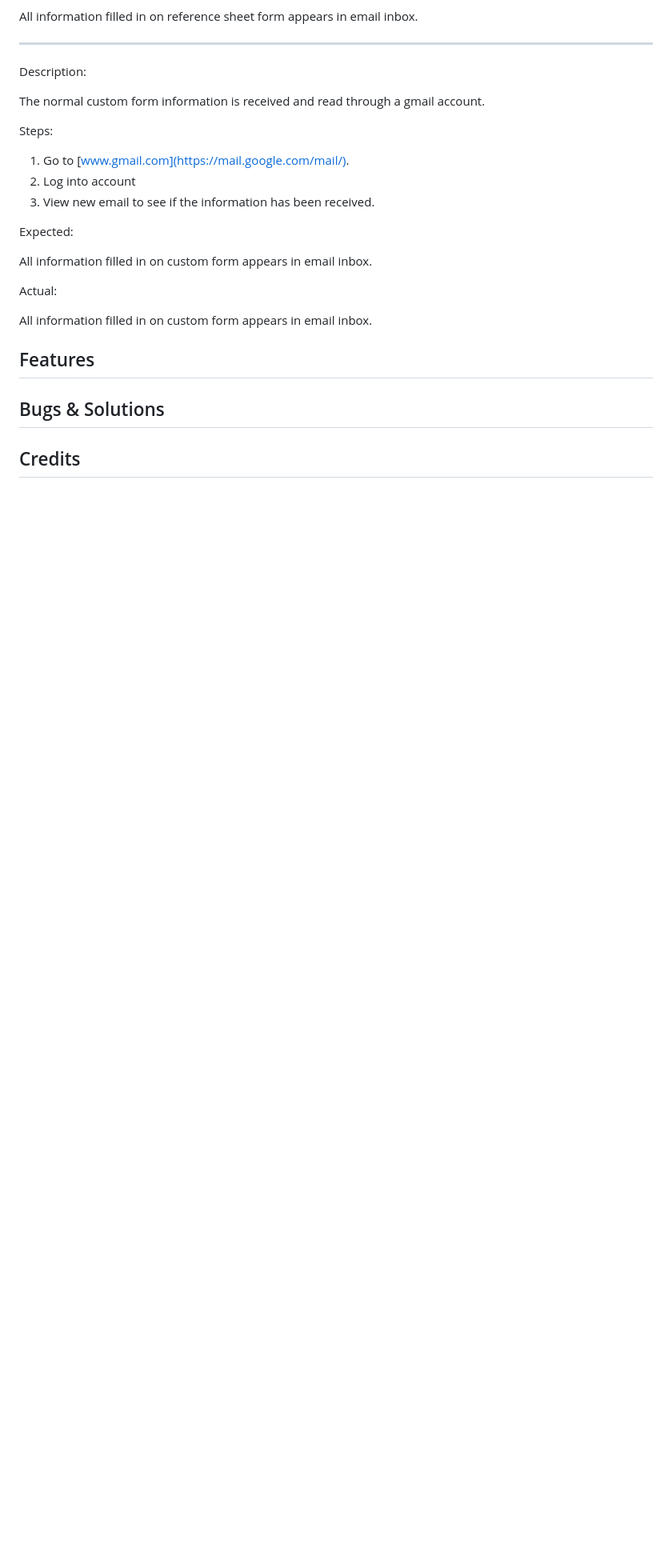
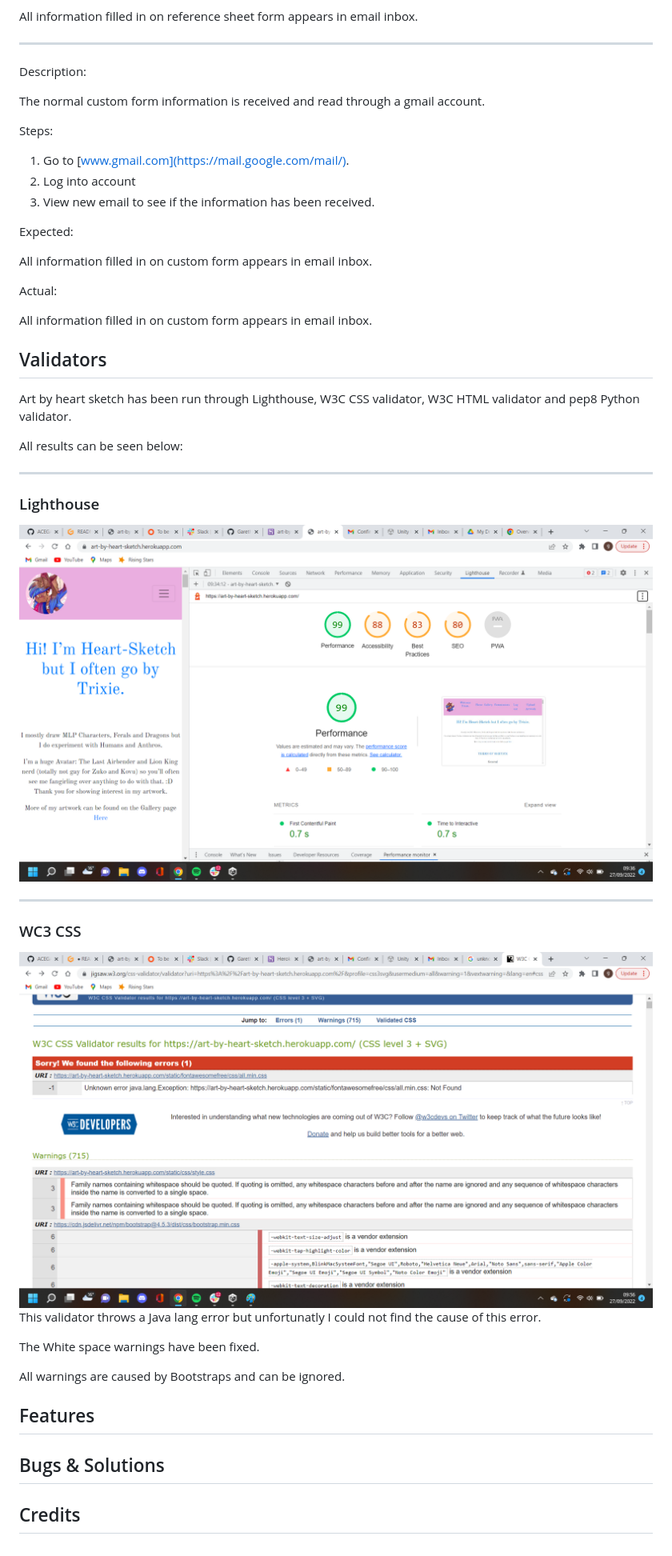
Before and after one commit to ACEGAZ/Art_By_Heart_sketch, a Markdown page: README.md, the part around the change printed below. Shown: that part at 80% size. GitHub-like rendering; pictures changed too: static/images/Lighthouse test.png (added), static/images/WC3 CSS validator.png (added); blank space fills up the shorter version.

```diff
--- a/README.md
+++ b/README.md
@@ -413,6 +414,30 @@ Description:
 
   All information filled in on custom form appears in email inbox.
 
+## Validators <a name="Validators"></a>
+
+Art by heart sketch has been run through Lighthouse, W3C CSS validator, W3C HTML validator and pep8 Python validator.
+
+All results can be seen below:
+
+<hr>
+
+### Lighthouse
+
+<img src = 'static/images/Lighthouse test.png'>
+
+<hr>
+
+### WC3 CSS
+
+<img src = 'static/images/WC3 CSS validator.png'>
+
+This validator throws a Java lang error but unfortunatly I could not find the cause of this error.
+
+The White space warnings have been fixed.
+
+All warnings are caused by Bootstraps and can be ignored.
+
 ## Features <a name="features"></a>
 
 ## Bugs & Solutions <a name="bugs-&-solutions"></a>
```
Also changed, not shown: other parts of README.md (+4 -3 lines), 3 other files.
